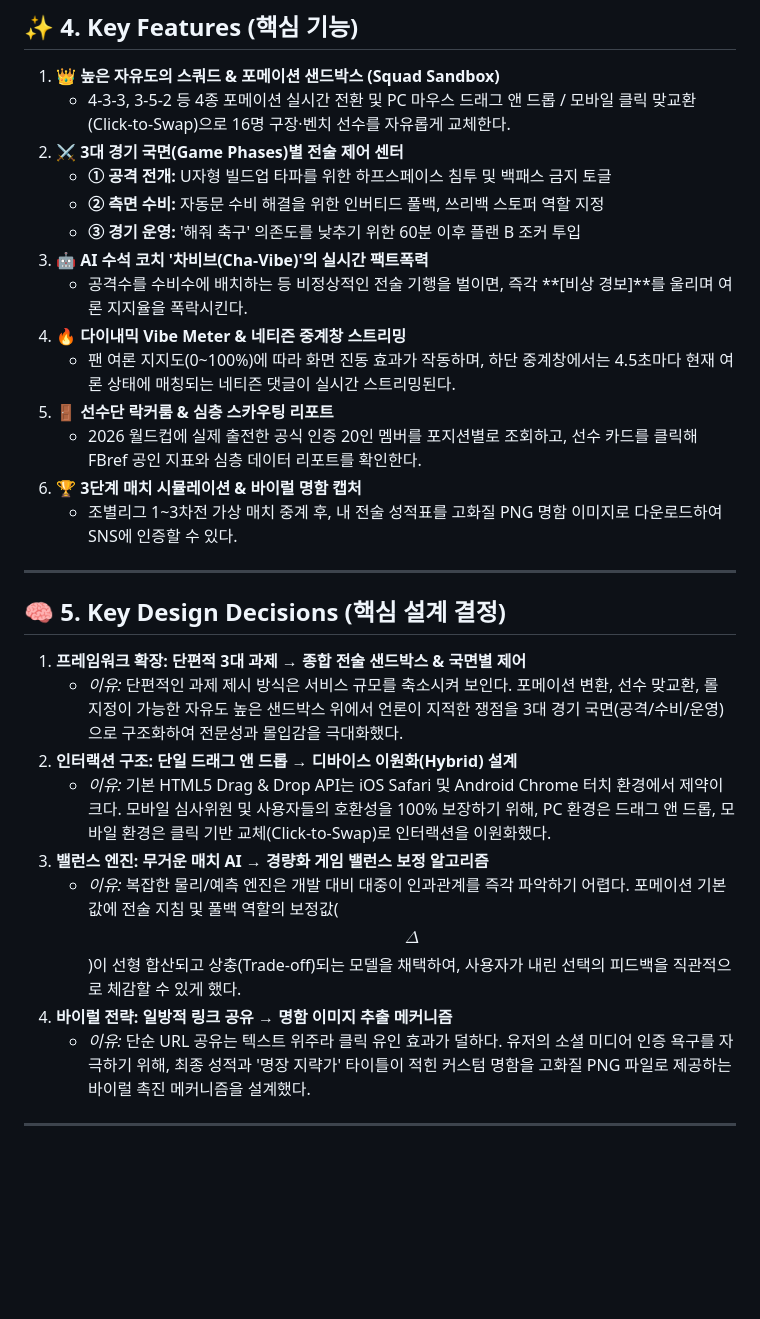
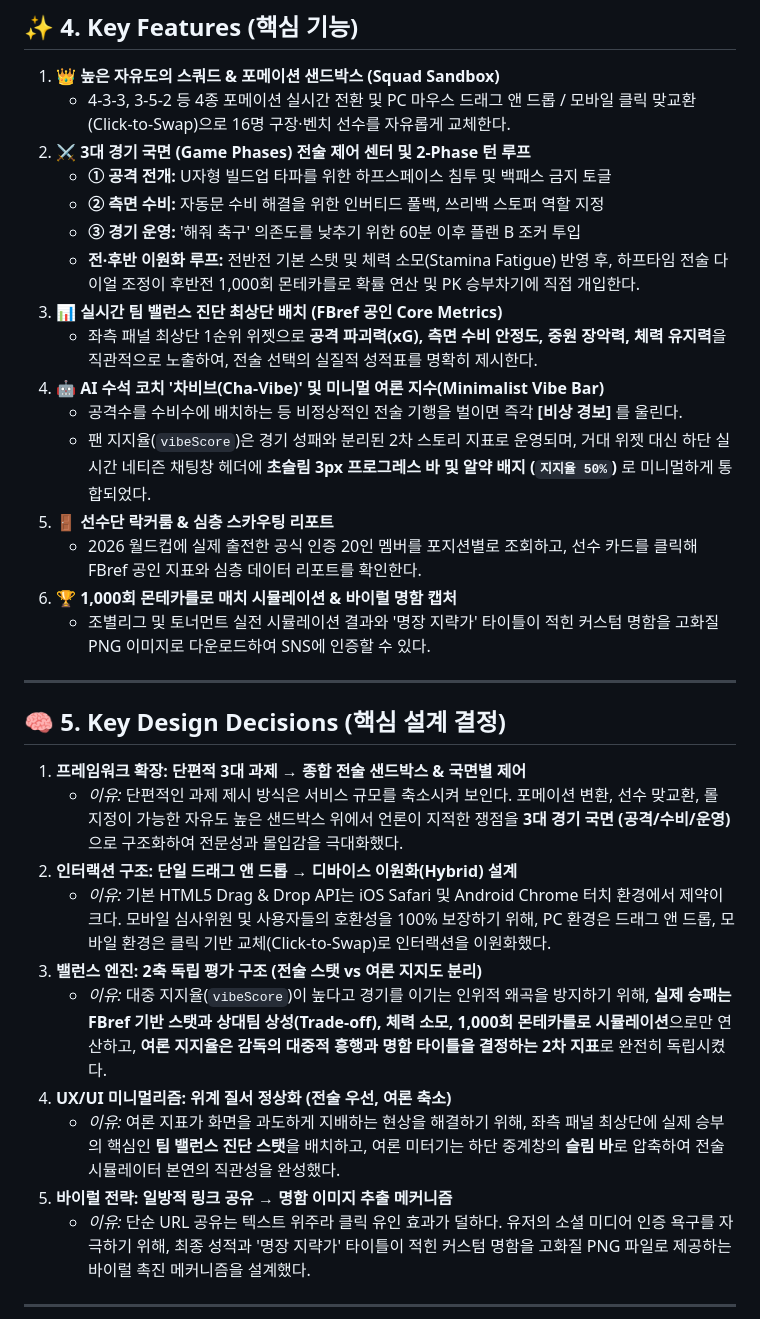
Before and after one commit to liminal-cipher/k-tactics-lab-2026, a Markdown page: README.md, the part around one of its changes. Rendered like a GitHub page; blank space fills up the shorter version.

```diff
--- a/README.md
+++ b/README.md
@@ -47,30 +54,34 @@
 
 1. **👑 높은 자유도의 스쿼드 & 포메이션 샌드박스 (Squad Sandbox)**
    * 4-3-3, 3-5-2 등 4종 포메이션 실시간 전환 및 PC 마우스 드래그 앤 드롭 / 모바일 클릭 맞교환(Click-to-Swap)으로 16명 구장·벤치 선수를 자유롭게 교체한다.
-2. **⚔️ 3대 경기 국면(Game Phases)별 전술 제어 센터**
+2. **⚔️ 3대 경기 국면 (Game Phases) 전술 제어 센터 및 2-Phase 턴 루프**
    * **① 공격 전개:** U자형 빌드업 타파를 위한 하프스페이스 침투 및 백패스 금지 토글
    * **② 측면 수비:** 자동문 수비 해결을 위한 인버티드 풀백, 쓰리백 스토퍼 역할 지정
    * **③ 경기 운영:** '해줘 축구' 의존도를 낮추기 위한 60분 이후 플랜 B 조커 투입
-3. **🤖 AI 수석 코치 '차비브(Cha-Vibe)'의 실시간 팩트폭력**
-   * 공격수를 수비수에 배치하는 등 비정상적인 전술 기행을 벌이면, 즉각 **[비상 경보]**를 울리며 여론 지지율을 폭락시킨다.
-4. **🔥 다이내믹 Vibe Meter & 네티즌 중계창 스트리밍**
-   * 팬 여론 지지도(0~100%)에 따라 화면 진동 효과가 작동하며, 하단 중계창에서는 4.5초마다 현재 여론 상태에 매칭되는 네티즌 댓글이 실시간 스트리밍된다.
+   * **전·후반 이원화 루프:** 전반전 기본 스탯 및 체력 소모(Stamina Fatigue) 반영 후, 하프타임 전술 다이얼 조정이 후반전 1,000회 몬테카를로 확률 연산 및 PK 승부차기에 직접 개입한다.
+3. **📊 실시간 팀 밸런스 진단 최상단 배치 (FBref 공인 Core Metrics)**
+   * 좌측 패널 최상단 1순위 위젯으로 **공격 파괴력(xG), 측면 수비 안정도, 중원 장악력, 체력 유지력**을 직관적으로 노출하여, 전술 선택의 실질적 성적표를 명확히 제시한다.
+4. **🤖 AI 수석 코치 '차비브(Cha-Vibe)' 및 미니멀 여론 지수(Minimalist Vibe Bar)**
+   * 공격수를 수비수에 배치하는 등 비정상적인 전술 기행을 벌이면 즉각 **[비상 경보]** 를 울린다.
+   * 팬 지지율(`vibeScore`)은 경기 성패와 분리된 2차 스토리 지표로 운영되며, 거대 위젯 대신 하단 실시간 네티즌 채팅창 헤더에 **초슬림 3px 프로그레스 바 및 알약 배지 (`지지율 50%`)** 로 미니멀하게 통합되었다.
 5. **🚪 선수단 락커룸 & 심층 스카우팅 리포트**
    * 2026 월드컵에 실제 출전한 공식 인증 20인 멤버를 포지션별로 조회하고, 선수 카드를 클릭해 FBref 공인 지표와 심층 데이터 리포트를 확인한다.
-6. **🏆 3단계 매치 시뮬레이션 & 바이럴 명함 캡처**
-   * 조별리그 1~3차전 가상 매치 중계 후, 내 전술 성적표를 고화질 PNG 명함 이미지로 다운로드하여 SNS에 인증할 수 있다.
+6. **🏆 1,000회 몬테카를로 매치 시뮬레이션 & 바이럴 명함 캡처**
+   * 조별리그 및 토너먼트 실전 시뮬레이션 결과와 '명장 지략가' 타이틀이 적힌 커스텀 명함을 고화질 PNG 이미지로 다운로드하여 SNS에 인증할 수 있다.
 
 ---
 
 ## 🧠 5. Key Design Decisions (핵심 설계 결정)
 
 1. **프레임워크 확장: 단편적 3대 과제 → 종합 전술 샌드박스 & 국면별 제어**
-   * *이유:* 단편적인 과제 제시 방식은 서비스 규모를 축소시켜 보인다. 포메이션 변환, 선수 맞교환, 롤 지정이 가능한 자유도 높은 샌드박스 위에서 언론이 지적한 쟁점을 3대 경기 국면(공격/수비/운영)으로 구조화하여 전문성과 몰입감을 극대화했다.
+   * *이유:* 단편적인 과제 제시 방식은 서비스 규모를 축소시켜 보인다. 포메이션 변환, 선수 맞교환, 롤 지정이 가능한 자유도 높은 샌드박스 위에서 언론이 지적한 쟁점을 **3대 경기 국면 (공격/수비/운영)** 으로 구조화하여 전문성과 몰입감을 극대화했다.
 2. **인터랙션 구조: 단일 드래그 앤 드롭 → 디바이스 이원화(Hybrid) 설계**
    * *이유:* 기본 HTML5 Drag & Drop API는 iOS Safari 및 Android Chrome 터치 환경에서 제약이 크다. 모바일 심사위원 및 사용자들의 호환성을 100% 보장하기 위해, PC 환경은 드래그 앤 드롭, 모바일 환경은 클릭 기반 교체(Click-to-Swap)로 인터랙션을 이원화했다.
-3. **밸런스 엔진: 무거운 매치 AI → 경량화 게임 밸런스 보정 알고리즘**
-   * *이유:* 복잡한 물리/예측 엔진은 개발 대비 대중이 인과관계를 즉각 파악하기 어렵다. 포메이션 기본값에 전술 지침 및 풀백 역할의 보정값($$\Delta$$)이 선형 합산되고 상충(Trade-off)되는 모델을 채택하여, 사용자가 내린 선택의 피드백을 직관적으로 체감할 수 있게 했다.
-4. **바이럴 전략: 일방적 링크 공유 → 명함 이미지 추출 메커니즘**
+3. **밸런스 엔진: 2축 독립 평가 구조 (전술 스탯 vs 여론 지지도 분리)**
+   * *이유:* 대중 지지율(`vibeScore`)이 높다고 경기를 이기는 인위적 왜곡을 방지하기 위해, **실제 승패는 FBref 기반 스탯과 상대팀 상성(Trade-off), 체력 소모, 1,000회 몬테카를로 시뮬레이션**으로만 연산하고, **여론 지지율은 감독의 대중적 흥행과 명함 타이틀을 결정하는 2차 지표**로 완전히 독립시켰다.
+4. **UX/UI 미니멀리즘: 위계 질서 정상화 (전술 우선, 여론 축소)**
+   * *이유:* 여론 지표가 화면을 과도하게 지배하는 현상을 해결하기 위해, 좌측 패널 최상단에 실제 승부의 핵심인 **팀 밸런스 진단 스탯**을 배치하고, 여론 미터기는 하단 중계창의 **슬림 바**로 압축하여 전술 시뮬레이터 본연의 직관성을 완성했다.
+5. **바이럴 전략: 일방적 링크 공유 → 명함 이미지 추출 메커니즘**
    * *이유:* 단순 URL 공유는 텍스트 위주라 클릭 유인 효과가 덜하다. 유저의 소셜 미디어 인증 욕구를 자극하기 위해, 최종 성적과 '명장 지략가' 타이틀이 적힌 커스텀 명함을 고화질 PNG 파일로 제공하는 바이럴 촉진 메커니즘을 설계했다.
 
 ---
```
Also changed, not shown: other parts of README.md (+14 -7 lines), PROPOSAL.md (+20 -21 lines).
